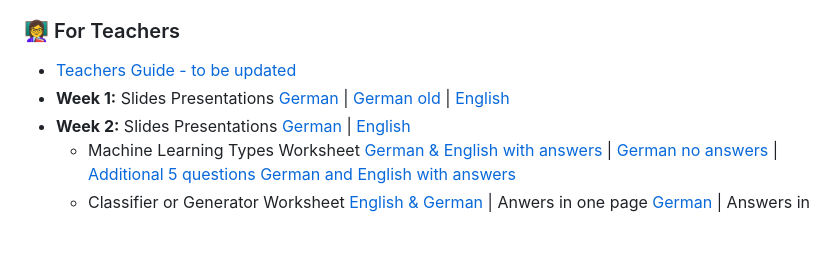
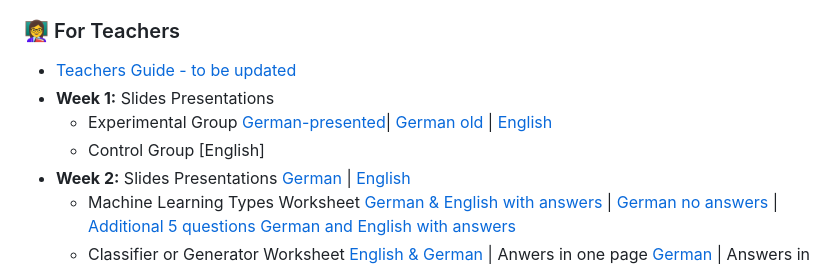
Before and after one commit to OlgaMuss/BuildBot, a Markdown page: Marty files overview.md, the part around the change. GitHub-like rendering; blank space fills up the shorter version.

```diff
--- a/Marty files overview.md
+++ b/Marty files overview.md
@@ -23,7 +23,10 @@
 
 ### 👩‍🏫 For Teachers
 - [Teachers Guide - to be updated ](https://github.com/OlgaMuss/BuildBot/blob/main/Teaching%20materials/Teachers_Guide.md)
-- **Week 1:** Slides Presentations [German](https://www.canva.com/design/DAG2fiKyBEM/3L70sacfyFoPoBU6P2TZLA/edit) | [German old](https://www.canva.com/design/DAGyeqpZgxA/Ju8sagkVLwxr_TR8OGWuPw/edit) | [English](https://www.canva.com/design/DAG0jPbN3_o/Ybk8dkxdWXKkv7qqOdJScg/edit)
+- **Week 1:** Slides Presentations
+  - Experimental Group [German-presented](https://www.canva.com/design/DAG7kQNCFPY/Y3PBVzO7LkyKz5tkYZaPdA/edit)|  [German old](https://www.canva.com/design/DAGyeqpZgxA/Ju8sagkVLwxr_TR8OGWuPw/edit)
+|  [English](https://www.canva.com/design/DAG0jPbN3_o/Ybk8dkxdWXKkv7qqOdJScg/edit)
+  - Control Group [English]
 - **Week 2:** Slides Presentations [German](https://www.canva.com/design/DAG0oml8bvs/S4bO1e6tQq-D67hHPJr2mg/edit) | [English](https://www.canva.com/design/DAGygIveXRg/YE7B9XMih-8w_Sh-r9VVCg/edit)
   -  Machine Learning Types Worksheet [German & English with answers](https://www.canva.com/design/DAG2-v5bUlM/LZOMoFgFysllnmFbO7R3cg/edit) | [German no answers](https://www.canva.com/design/DAG0vPYf6jo/QlmoYdqQYnRTNAQZvWkOxQ/edit?ui=e30)  | [Additional 5 questions German and English with answers](https://www.canva.com/design/DAG4eLGxFd0/tL8zXvDtibzVAtDnOA0_dA/edit)
   - Classifier or Generator Worksheet [English & German](https://www.canva.com/design/DAG1AFs7X2E/x7EwMh5sRx1L2RL8FoAnAw/edit?ui=e30) | Anwers in one page [German](https://www.canva.com/design/DAG3pgaEbIM/1K64sb-MJhr68GC5AYGjEA/edit?ui=e30) | Answers in ppt [German](https://www.canva.com/design/DAG2ttYEEYM/F7YTPQScXD0cQ0ISrmoa8w/edit) | [English](https://www.canva.com/design/DAG2tlQUrMI/o0arzm-5hyYnBXTGtkEbIA/edit)
```
